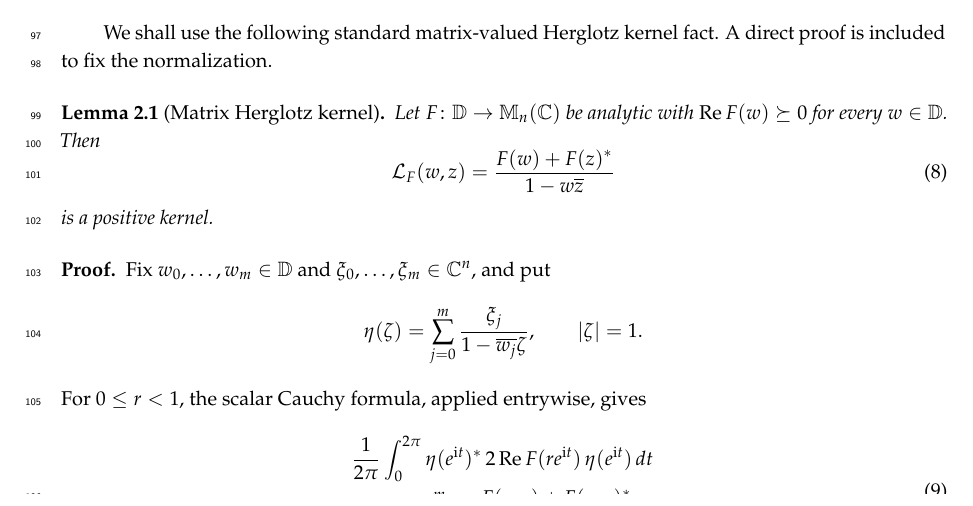
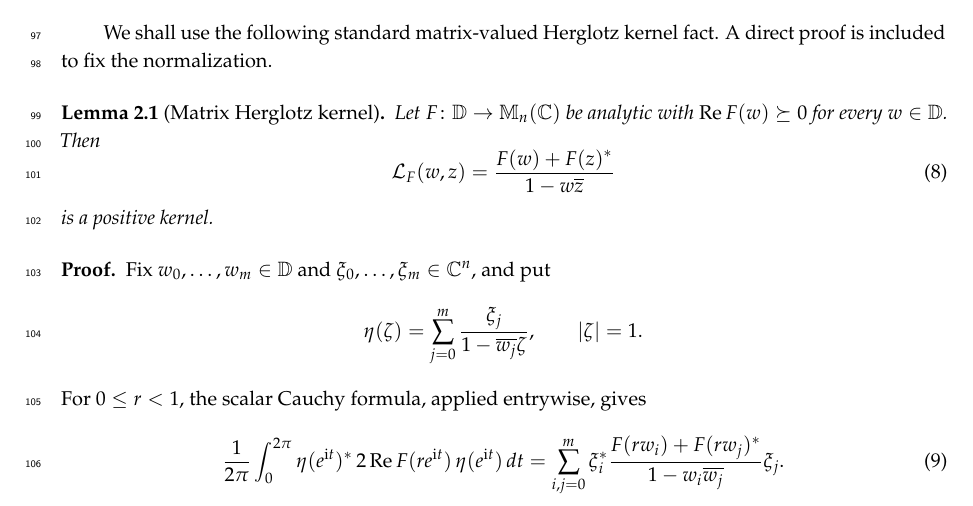
Before and after one commit to jinshanmu/CrouzeixConjecture, a LaTeX paper (preprint/the_numerical_range_is_a_2_spectral_set_v4.tex): part of page 3 of 13, cut so that both start at the same text. The pictures show the PDF file preprint/the_numerical_range_is_a_2_spectral_set_v4.pdf that the author committed with the source.

Commit message:
Keep equation 9 on one line

```diff
--- a/preprint/the_numerical_range_is_a_2_spectral_set_v4.tex
+++ b/preprint/the_numerical_range_is_a_2_spectral_set_v4.tex
@@ -291,16 +291,16 @@ $\xi_0,\ldots,\xi_m\in\C^n$, and put
 \]
 For $0\leq r<1$, the scalar Cauchy formula, applied entrywise, gives
 \begin{equation}
-\begin{split}
- &\frac{1}{2\pi}\int_0^{2\pi}
-  \eta(e^{\iu t})^*\,2\RePart F(re^{\iu t})\,
-  \eta(e^{\iu t})\,dt \\
- &\qquad={}
+  \frac{1}{2\pi}
+  \int_0^{2\pi}
+  \eta(e^{\iu t})^*\,2\RePart
+  F(re^{\iu t})\,
+  \eta(e^{\iu t})\,dt
+  =
   \sum_{i,j=0}^m \xi_i^*
   \frac{F(rw_i)+F(rw_j)^*}
        {1-w_i\overline{w_j}}\xi_j.
   \label{eq:regularized-herglotz-average}
-\end{split}
 \end{equation}
 The integrand on the left is nonnegative, so the right side is
 nonnegative.  Letting $r\uparrow1$ and using the continuity of $F$ at
```
Also changed, not shown: Lean/CONTINUATION_STATUS.md (+1 -1 lines), Lean/FORMALIZATION_MAP.md (+1 -1 lines), Lean/MANUSCRIPT_AUDIT.md (+1 -1 lines), Lean/STATUS.md (+1 -1 lines), Lean/README.md, preprint/the_numerical_range_is_a_2_spectral_set_v4.pdf.
